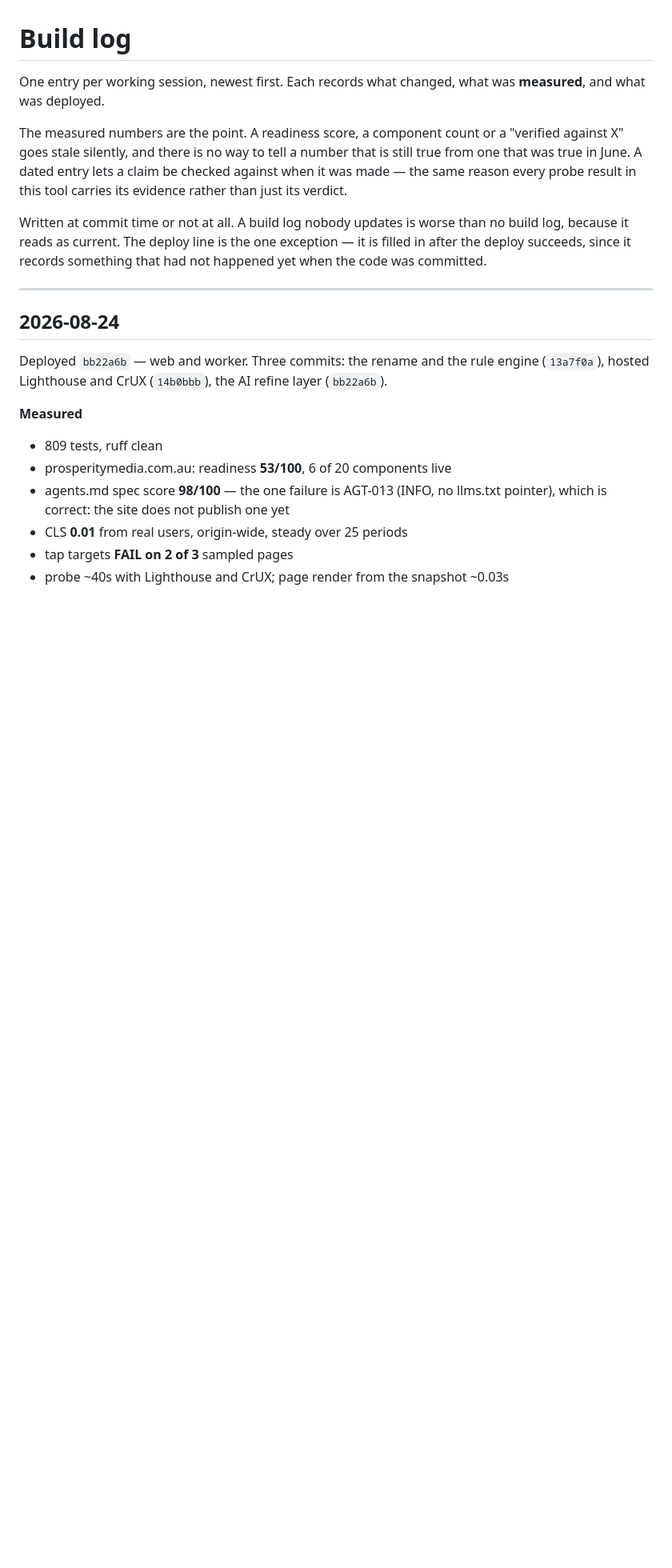
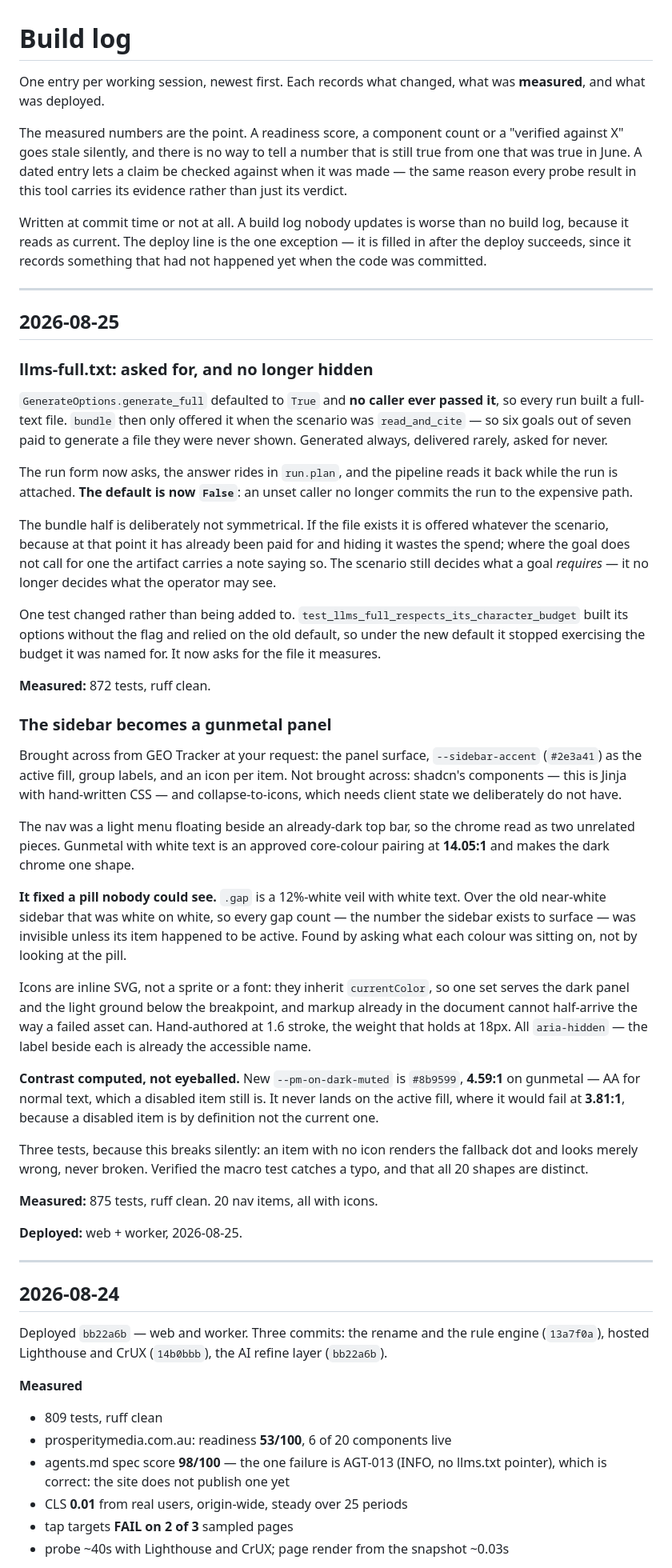
Before and after one commit to pm-rahulsengupta/prosperity-llmstxt-generator, a Markdown page: docs/BUILD-LOG.md, the part around the change. Shown at 80% size. Drawn GitHub-style; blank space fills up the shorter version.

Commit message:
Log the llms-full switch and the sidebar panel
Co-Authored-By: Claude Opus 5 (1M context) <noreply@anthropic.com>

```diff
--- a/docs/BUILD-LOG.md
+++ b/docs/BUILD-LOG.md
@@ -13,6 +13,71 @@ Written at commit time or not at all. A build log nobody updates is worse than
 no build log, because it reads as current. The deploy line is the one exception
 — it is filled in after the deploy succeeds, since it records something that had
 not happened yet when the code was committed.
+
+---
+
+## 2026-08-25
+
+### llms-full.txt: asked for, and no longer hidden
+
+`GenerateOptions.generate_full` defaulted to `True` and **no caller ever passed
+it**, so every run built a full-text file. `bundle` then only offered it when the
+scenario was `read_and_cite` — so six goals out of seven paid to generate a file
+they were never shown. Generated always, delivered rarely, asked for never.
+
+The run form now asks, the answer rides in `run.plan`, and the pipeline reads it
+back while the run is attached. **The default is now `False`**: an unset caller
+no longer commits the run to the expensive path.
+
+The bundle half is deliberately not symmetrical. If the file exists it is
+offered whatever the scenario, because at that point it has already been paid
+for and hiding it wastes the spend; where the goal does not call for one the
+artifact carries a note saying so. The scenario still decides what a goal
+*requires* — it no longer decides what the operator may see.
+
+One test changed rather than being added to.
+`test_llms_full_respects_its_character_budget` built its options without the
+flag and relied on the old default, so under the new default it stopped
+exercising the budget it was named for. It now asks for the file it measures.
+
+**Measured:** 872 tests, ruff clean.
+
+### The sidebar becomes a gunmetal panel
+
+Brought across from GEO Tracker at your request: the panel surface,
+`--sidebar-accent` (`#2e3a41`) as the active fill, group labels, and an icon per
+item. Not brought across: shadcn's components — this is Jinja with hand-written
+CSS — and collapse-to-icons, which needs client state we deliberately do not
+have.
+
+The nav was a light menu floating beside an already-dark top bar, so the chrome
+read as two unrelated pieces. Gunmetal with white text is an approved
+core-colour pairing at **14.05:1** and makes the dark chrome one shape.
+
+**It fixed a pill nobody could see.** `.gap` is a 12%-white veil with white
+text. Over the old near-white sidebar that was white on white, so every gap
+count — the number the sidebar exists to surface — was invisible unless its item
+happened to be active. Found by asking what each colour was sitting on, not by
+looking at the pill.
+
+Icons are inline SVG, not a sprite or a font: they inherit `currentColor`, so
+one set serves the dark panel and the light ground below the breakpoint, and
+markup already in the document cannot half-arrive the way a failed asset can.
+Hand-authored at 1.6 stroke, the weight that holds at 18px. All `aria-hidden` —
+the label beside each is already the accessible name.
+
+**Contrast computed, not eyeballed.** New `--pm-on-dark-muted` is `#8b9599`,
+**4.59:1** on gunmetal — AA for normal text, which a disabled item still is. It
+never lands on the active fill, where it would fail at **3.81:1**, because a
+disabled item is by definition not the current one.
+
+Three tests, because this breaks silently: an item with no icon renders the
+fallback dot and looks merely wrong, never broken. Verified the macro test
+catches a typo, and that all 20 shapes are distinct.
+
+**Measured:** 875 tests, ruff clean. 20 nav items, all with icons.
+
+**Deployed:** web + worker, 2026-08-25.
 
 ---
 
```
